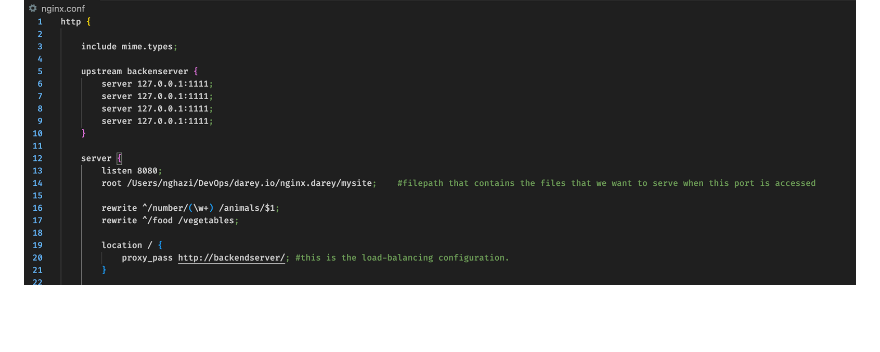
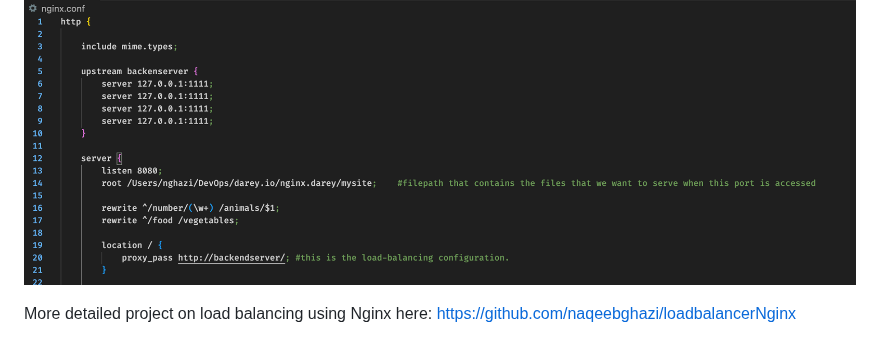
Before and after one commit to naqeebghazi/nginx.darey, a Markdown page: README.md, the part around the change. Drawn GitHub-style.

```diff
--- a/README.md
+++ b/README.md
@@ -296,3 +296,6 @@ To add a load balancer feature, go to the nginx.conf file and enter the blocks o
 
 Like this:
 ![loadbalancer](https://github.com/naqeebghazi/nginx.darey/blob/main/images/loadbalancer_proxypass.png?raw=true)
+
+More detailed project on load balancing using Nginx here:
+https://github.com/naqeebghazi/loadbalancerNginx
```
